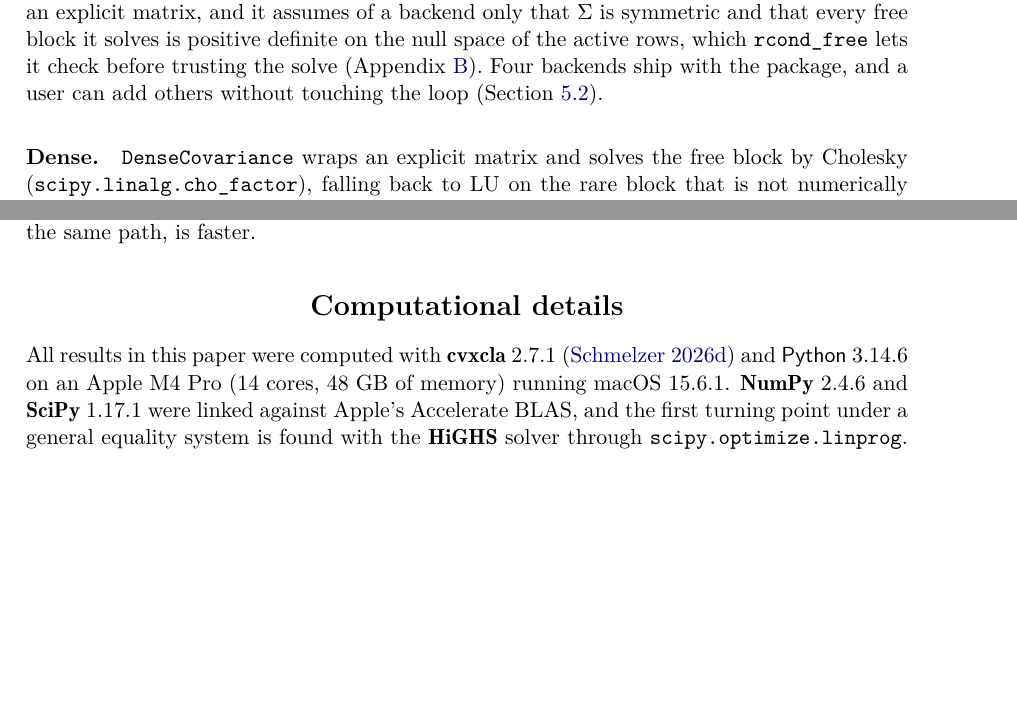
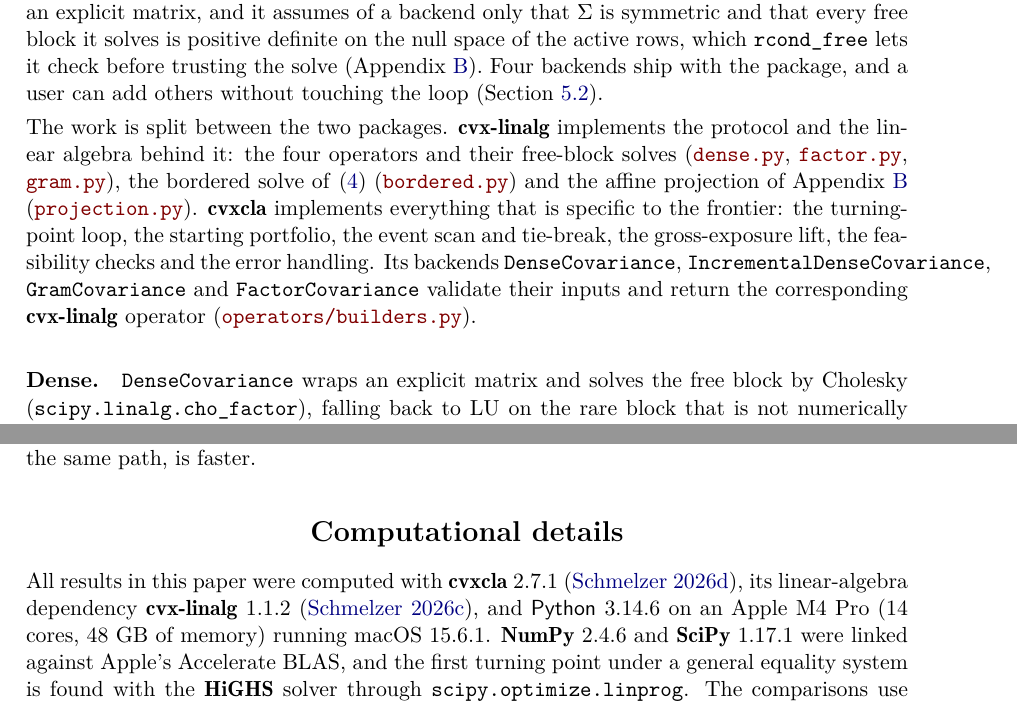
Before and after one commit to Jebel-Quant/lasso, a LaTeX document (preprints/cla/cla.tex, which reads preprints/cla/sections/computational-details.tex, preprints/cla/sections/covariance-operator.tex): two parts of pages 10 and 23 of 32, joined at a grey line, cut so that both start at the same text, the shorter picture padded with empty space. Compiled offline with pdfLaTeX.

Commit message:
cla: state what cvx-linalg implements and cite its version
cvxcla 2.7.1 takes the QuadraticForm protocol, the four operators, the
bordered solve and the affine projection from cvx-linalg; its backends are
builders. Section 5 now says how the work is split and links the operator
code in cvx-linalg at v1.1.2; the introduction and Computational details
name the dependency and its version, and the script pins it.

Co-Authored-By: Claude Opus 5.5 <noreply@anthropic.com>

```diff
--- a/preprints/cla/cla.tex
+++ b/preprints/cla/cla.tex
@@ -56,6 +56,11 @@
 \newcommand{\srcfile}[2]{\href{\repourl/blob/\srcref/#1}{\texttt{#2}}}
 % \target{name}: one step of the reproduction script, run as
 % `uv run experiments/make_figures.py name`.
+% \linalgfile{url-path}{display}: the same for cvx-linalg, at the release the
+% experiments were run with.
+\newcommand{\linalgurl}{https://github.com/Jebel-Quant/linalg}
+\newcommand{\linalgref}{v1.1.2}
+\newcommand{\linalgfile}[2]{\href{\linalgurl/blob/\linalgref/#1}{\texttt{#2}}}
 \newcommand{\target}[1]{\srcfile{experiments/make_figures.py}{make\_figures.py~#1}}
 
 %% --- JSS front matter ------------------------------------------------------
--- a/preprints/cla/sections/computational-details.tex
+++ b/preprints/cla/sections/computational-details.tex
@@ -1,7 +1,8 @@
 \section*{Computational details}
 \addcontentsline{toc}{section}{Computational details}
 
-All results in this paper were computed with \pkg{cvxcla}~2.7.1 \citep{cvxcla} and
+All results in this paper were computed with \pkg{cvxcla}~2.7.1 \citep{cvxcla},
+its linear-algebra dependency \pkg{cvx-linalg}~1.1.2 \citep{cvxlinalg}, and
 \proglang{Python}~3.14.6 on an Apple M4 Pro (14 cores, 48~GB of memory) running
 macOS~15.6.1. \pkg{NumPy}~2.4.6 and \pkg{SciPy}~1.17.1 were linked against Apple's
 Accelerate BLAS, and the first turning point under a general equality system is found
--- a/preprints/cla/sections/covariance-operator.tex
+++ b/preprints/cla/sections/covariance-operator.tex
@@ -14,6 +14,21 @@
 the null space of the active rows, which \code{rcond\_free} lets it check before
 trusting the solve (Appendix~\ref{sec:degeneracy}). Four backends ship with the package, and a user can add
 others without touching the loop (Section~\ref{sec:custom}).
+
+The work is split between the two packages. \pkg{cvx-linalg} implements the protocol and
+the linear algebra behind it: the four operators and their free-block solves
+(\linalgfile{src/cvx/linalg/operators/dense.py}{dense.py},
+\linalgfile{src/cvx/linalg/operators/factor.py}{factor.py},
+\linalgfile{src/cvx/linalg/operators/gram.py}{gram.py}), the bordered solve of
+\eqref{eq:saddle} (\linalgfile{src/cvx/linalg/kkt/bordered.py}{bordered.py}) and the
+affine projection of Appendix~\ref{sec:degeneracy}
+(\linalgfile{src/cvx/linalg/kkt/projection.py}{projection.py}). \pkg{cvxcla} implements
+everything that is specific to the frontier: the turning-point loop, the starting
+portfolio, the event scan and tie-break, the gross-exposure lift, the feasibility checks
+and the error handling. Its backends \code{DenseCovariance}, \code{IncrementalDenseCovariance},
+\code{GramCovariance} and \code{FactorCovariance} validate their inputs and return the
+corresponding \pkg{cvx-linalg} operator
+(\srcfile{src/cvxcla/operators/builders.py}{operators/builders.py}).
 
 \begin{figure}[t]
 \centering
```
Also changed, not shown: preprints/cla/sections/introduction.tex (+2 -1 lines), 2 other files.
